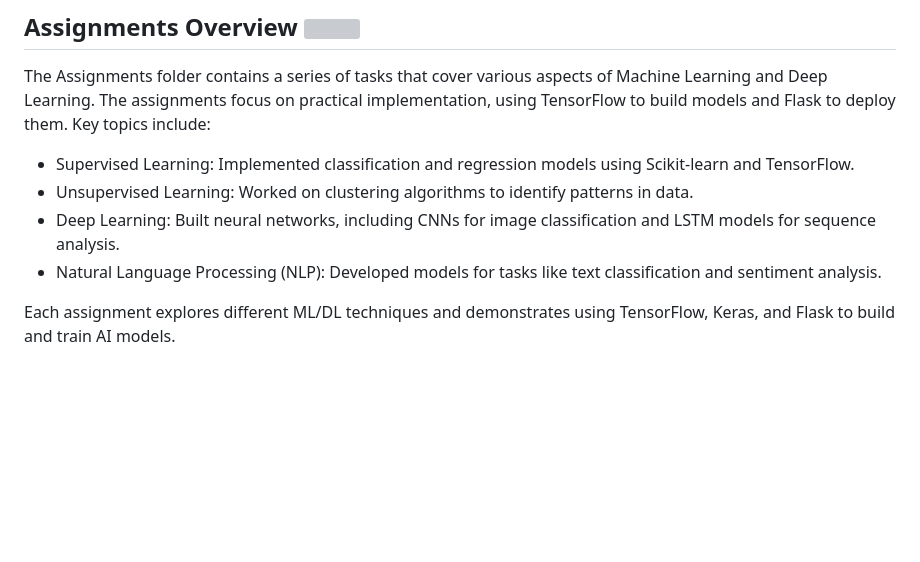
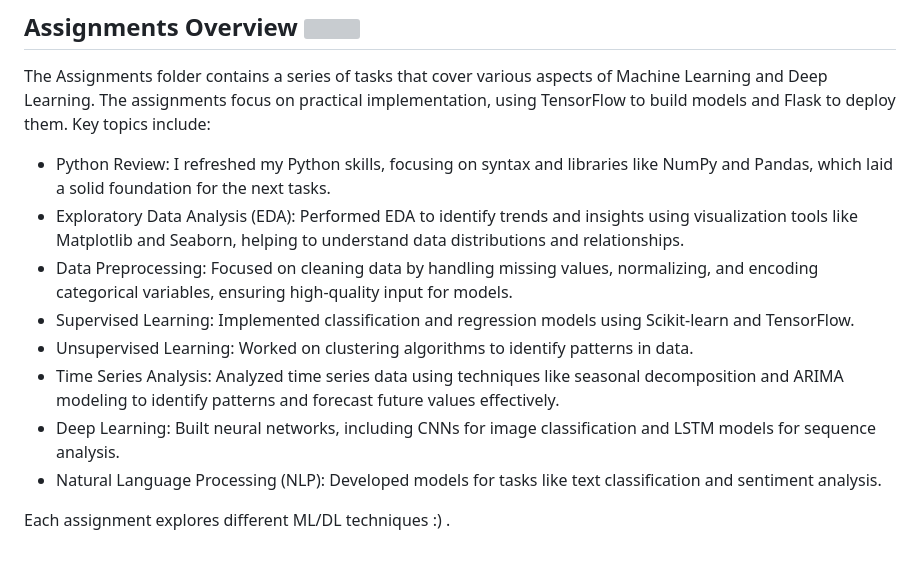
Before and after one commit to YaraHisham61/SIC, a Markdown page: README.md, the part around the change. Drawn GitHub-style; blank space fills up the shorter version; grey boxes are pictures that could not be loaded.

```diff
--- a/README.md
+++ b/README.md
@@ -39,9 +39,13 @@ The repository is divided into three main sections:
 ## Assignments Overview <img src="https://github.com/user-attachments/assets/2b222d42-07a9-4373-82a3-1e9a6f34d7a6" width="30" height="30" />
 
 The Assignments folder contains a series of tasks that cover various aspects of Machine Learning and Deep Learning. The assignments focus on practical implementation, using TensorFlow to build models and Flask to deploy them. Key topics include:
+- Python Review: I refreshed my Python skills, focusing on syntax and libraries like NumPy and Pandas, which laid a solid foundation for the next tasks.
+- Exploratory Data Analysis (EDA): Performed EDA to identify trends and insights using visualization tools like Matplotlib and Seaborn, helping to understand data distributions and relationships.
+- Data Preprocessing: Focused on cleaning data by handling missing values, normalizing, and encoding categorical variables, ensuring high-quality input for models.
 - Supervised Learning: Implemented classification and regression models using Scikit-learn and TensorFlow.
 - Unsupervised Learning: Worked on clustering algorithms to identify patterns in data.
+- Time Series Analysis: Analyzed time series data using techniques like seasonal decomposition and ARIMA modeling to identify patterns and forecast future values effectively.
 - Deep Learning: Built neural networks, including CNNs for image classification and LSTM models for sequence analysis.
 - Natural Language Processing (NLP): Developed models for tasks like text classification and sentiment analysis.
 
-Each assignment explores different ML/DL techniques and demonstrates using TensorFlow, Keras, and Flask to build and train AI models.
+Each assignment explores different ML/DL techniques :) .
```
